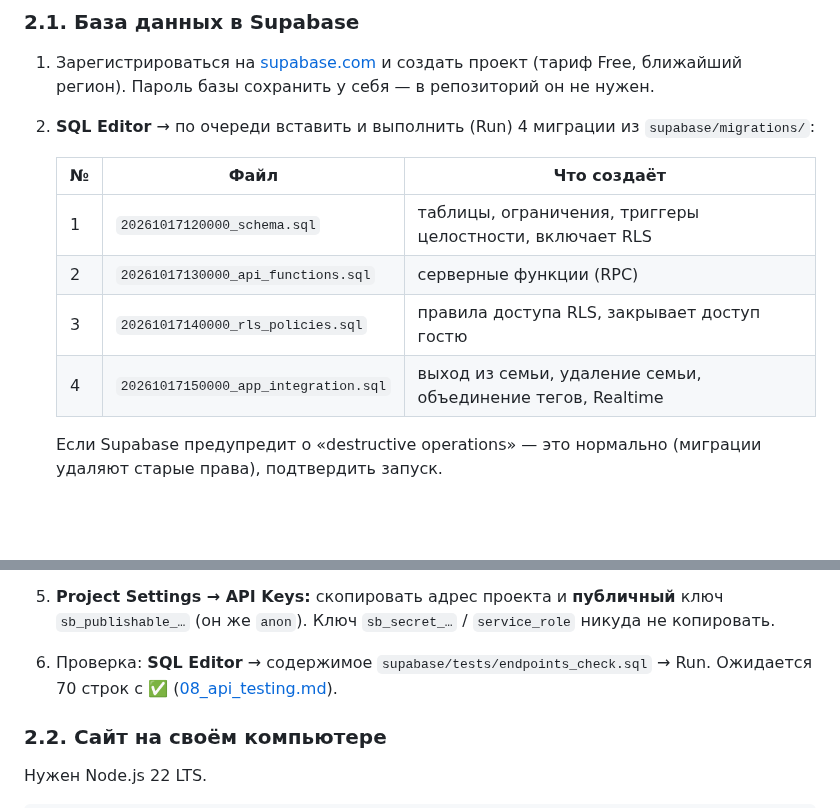
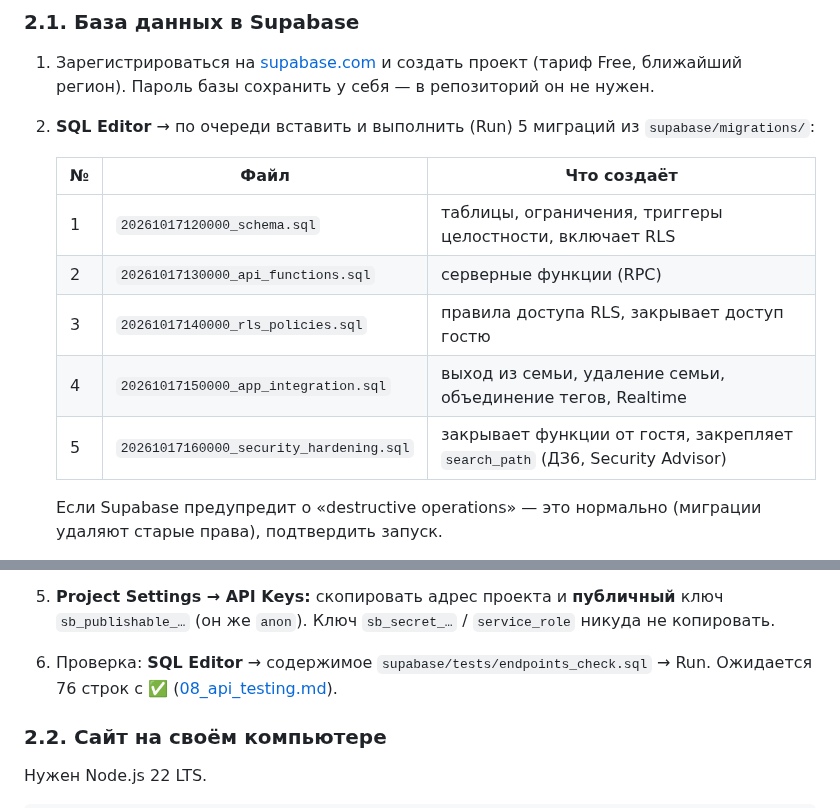
Before and after one commit to Akelov/family-budget, a Markdown page: docs/hw5/backend_documentation.md, 2 parts joined by grey strips. Rendered like a GitHub page; blank space fills up the shorter version.

```diff
--- a/docs/hw5/backend_documentation.md
+++ b/docs/hw5/backend_documentation.md
@@ -107,7 +107,7 @@ Row Level Security (RLS): база по токену узнаёт пользов
 
 1. Зарегистрироваться на [supabase.com](https://supabase.com) и создать проект
    (тариф Free, ближайший регион). Пароль базы сохранить у себя — в репозиторий он не нужен.
-2. **SQL Editor** → по очереди вставить и выполнить (Run) 4 миграции из `supabase/migrations/`:
+2. **SQL Editor** → по очереди вставить и выполнить (Run) 5 миграций из `supabase/migrations/`:
 
    | № | Файл | Что создаёт |
    |---|------|-------------|
@@ -115,6 +115,7 @@ Row Level Security (RLS): база по токену узнаёт пользов
    | 2 | `20261017130000_api_functions.sql` | серверные функции (RPC) |
    | 3 | `20261017140000_rls_policies.sql` | правила доступа RLS, закрывает доступ гостю |
    | 4 | `20261017150000_app_integration.sql` | выход из семьи, удаление семьи, объединение тегов, Realtime |
+   | 5 | `20261017160000_security_hardening.sql` | закрывает функции от гостя, закрепляет `search_path` (ДЗ6, Security Advisor) |
 
    Если Supabase предупредит о «destructive operations» — это нормально (миграции удаляют
    старые права), подтвердить запуск.
@@ -127,7 +128,7 @@ Row Level Security (RLS): база по токену узнаёт пользов
 5. **Project Settings → API Keys:** скопировать адрес проекта и **публичный** ключ
    `sb_publishable_…` (он же `anon`). Ключ `sb_secret_…` / `service_role` никуда не копировать.
 6. Проверка: **SQL Editor** → содержимое `supabase/tests/endpoints_check.sql` → Run.
-   Ожидается 70 строк с ✅ ([08_api_testing.md](08_api_testing.md)).
+   Ожидается 76 строк с ✅ ([08_api_testing.md](08_api_testing.md)).
 
 ### 2.2. Сайт на своём компьютере
 
```
Also changed, not shown: docs/hw6/02_security_audit.md (+33 -1 lines), docs/hw6/screenshots/github_secret_protection.png (added), docs/hw6/screenshots/security_advisor_before.png (added), 3 other files.
